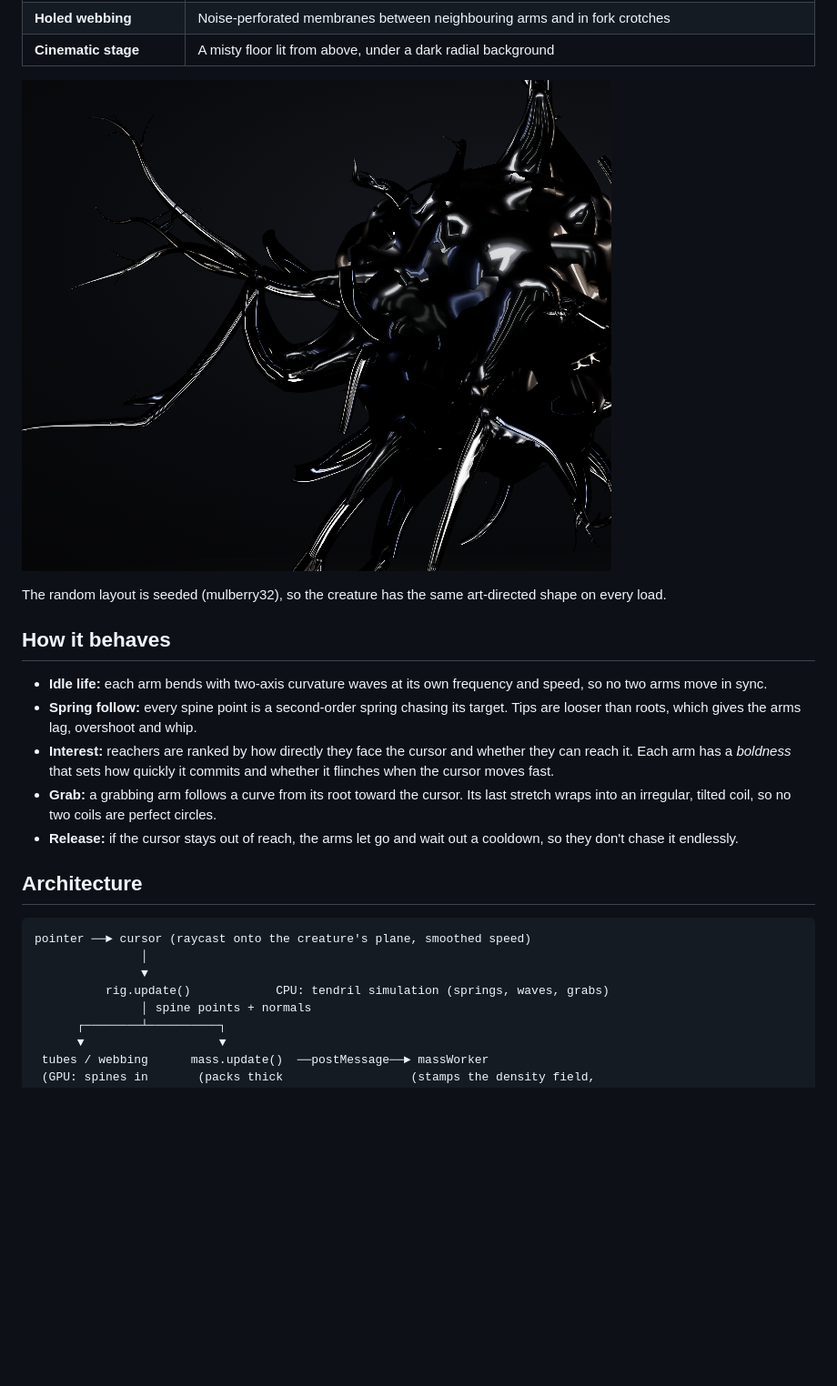
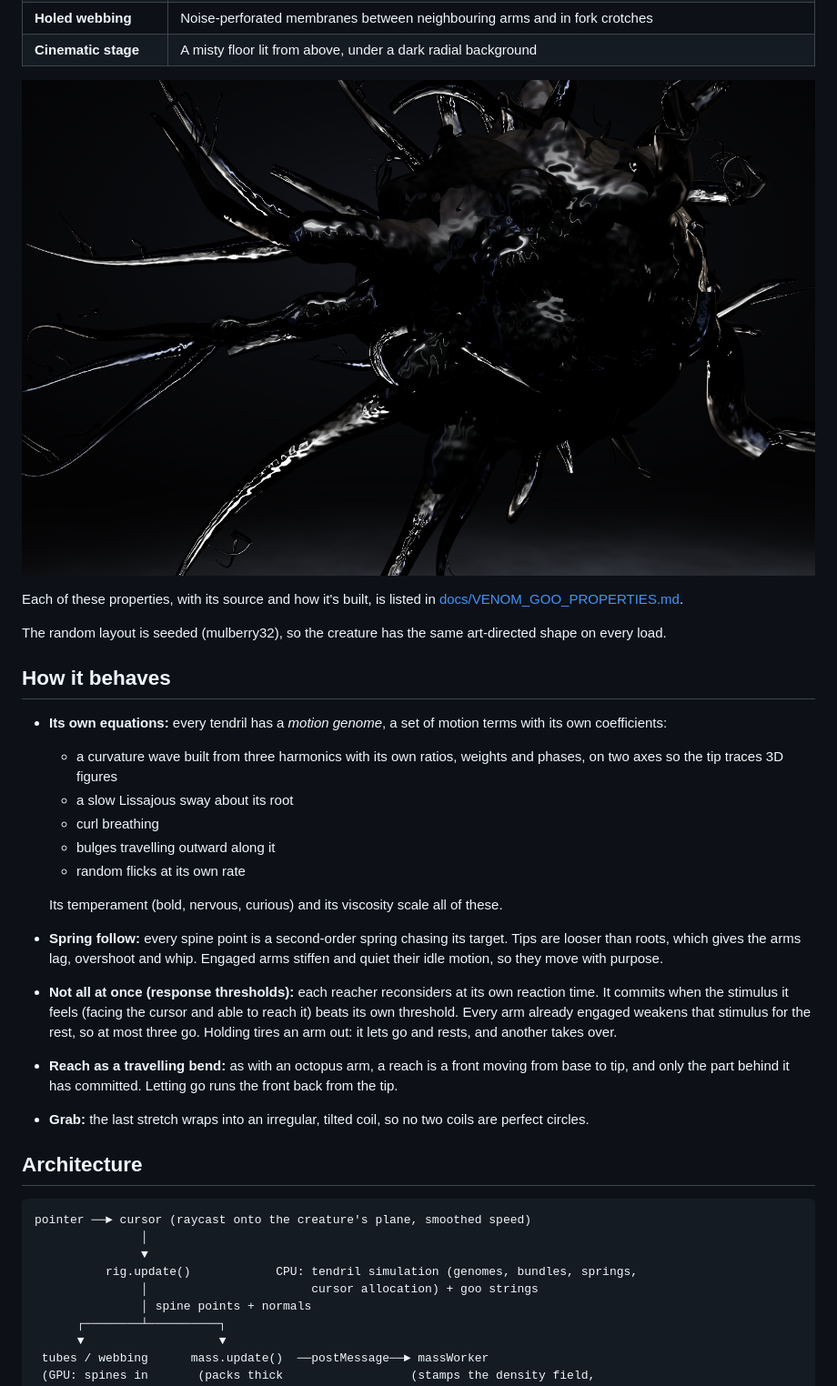
Before and after one commit to Sayandeep1013/Symbiote, a Markdown page: README.md, the part around one of its changes. Shown at 91% size. Rendered like a GitHub page; pictures changed too: docs/images/branching.png; blank space fills up the shorter version.

```diff
--- a/README.md
+++ b/README.md
@@ -70,18 +72,28 @@ moving to another port, so you never end up looking at the wrong app.
 | **Holed webbing** | Noise-perforated membranes between neighbouring arms and in fork crotches |
 | **Cinematic stage** | A misty floor lit from above, under a dark radial background |
 
-![Branching arm close-up](docs/images/branching.png)
+![Close-up: rippled wet surface and fused limbs](docs/images/branching.png)
+
+Each of these properties, with its source and how it's built, is listed in
+[docs/VENOM_GOO_PROPERTIES.md](docs/VENOM_GOO_PROPERTIES.md).
 
 The random layout is seeded (mulberry32), so the creature has the same
 art-directed shape on every load.
 
 ## How it behaves
 
-- **Idle life:** each arm bends with two-axis curvature waves at its own frequency and speed, so no two arms move in sync.
-- **Spring follow:** every spine point is a second-order spring chasing its target. Tips are looser than roots, which gives the arms lag, overshoot and whip.
-- **Interest:** reachers are ranked by how directly they face the cursor and whether they can reach it. Each arm has a *boldness* that sets how quickly it commits and whether it flinches when the cursor moves fast.
-- **Grab:** a grabbing arm follows a curve from its root toward the cursor. Its last stretch wraps into an irregular, tilted coil, so no two coils are perfect circles.
-- **Release:** if the cursor stays out of reach, the arms let go and wait out a cooldown, so they don't chase it endlessly.
+- **Its own equations:** every tendril has a *motion genome*, a set of motion terms with its own coefficients:
+  - a curvature wave built from three harmonics with its own ratios, weights and phases, on two axes so the tip traces 3D figures
+  - a slow Lissajous sway about its root
+  - curl breathing
+  - bulges travelling outward along it
+  - random flicks at its own rate
+
+  Its temperament (bold, nervous, curious) and its viscosity scale all of these.
+- **Spring follow:** every spine point is a second-order spring chasing its target. Tips are looser than roots, which gives the arms lag, overshoot and whip. Engaged arms stiffen and quiet their idle motion, so they move with purpose.
+- **Not all at once (response thresholds):** each reacher reconsiders at its own reaction time. It commits when the stimulus it feels (facing the cursor and able to reach it) beats its own threshold. Every arm already engaged weakens that stimulus for the rest, so at most three go. Holding tires an arm out: it lets go and rests, and another takes over.
+- **Reach as a travelling bend:** as with an octopus arm, a reach is a front moving from base to tip, and only the part behind it has committed. Letting go runs the front back from the tip.
+- **Grab:** the last stretch wraps into an irregular, tilted coil, so no two coils are perfect circles.
 
 ## Architecture
 
@@ -89,7 +101,8 @@ art-directed shape on every load.
 pointer ──► cursor (raycast onto the creature's plane, smoothed speed)
                │
                ▼
-          rig.update()            CPU: tendril simulation (springs, waves, grabs)
+          rig.update()            CPU: tendril simulation (genomes, bundles, springs,
+               │                       cursor allocation) + goo strings
                │ spine points + normals
       ┌────────┴──────────┐
       ▼                   ▼
```
Also changed, not shown: other parts of README.md (+22 -12 lines), docs/VENOM_GOO_PROPERTIES.md (added, +63 -0 lines), docs/images/creature.png, docs/images/grab.png, docs/images/vs-mockup.png, 10 other files.
